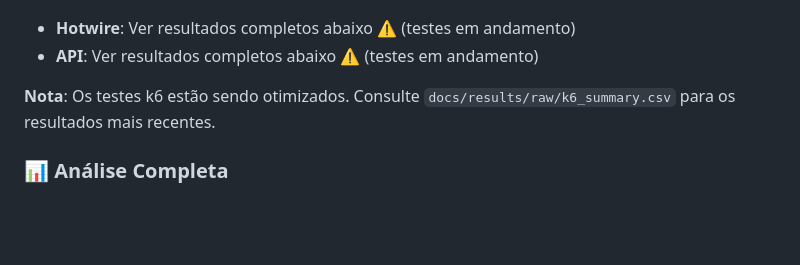
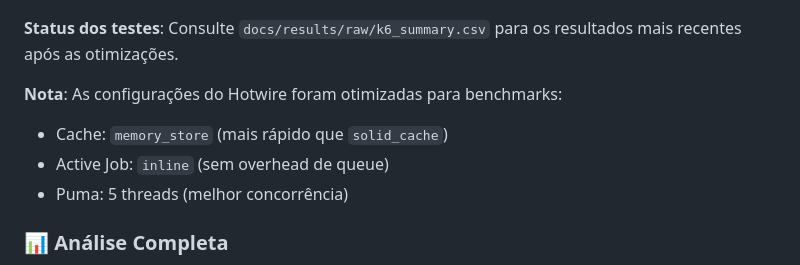
Before and after one commit to pedro-dalben/hotwire-vue-performance-benchmark, a Markdown page: README.md, the part around the change. Rendered like a GitHub page; blank space fills up the shorter version.

Commit message:
docs: atualizar README com informações sobre otimizações e status dos testes

```diff
--- a/README.md
+++ b/README.md
@@ -28,10 +28,12 @@ Repositório completo e reproduzível para benchmark comparando duas abordagens
 
 ![k6 Request Duration p95](docs/results/charts/k6_p95.png)
 
-- **Hotwire**: Ver resultados completos abaixo ⚠️ (testes em andamento)
-- **API**: Ver resultados completos abaixo ⚠️ (testes em andamento)
+**Status dos testes**: Consulte `docs/results/raw/k6_summary.csv` para os resultados mais recentes após as otimizações.
 
-**Nota**: Os testes k6 estão sendo otimizados. Consulte `docs/results/raw/k6_summary.csv` para os resultados mais recentes.
+**Nota**: As configurações do Hotwire foram otimizadas para benchmarks:
+- Cache: `memory_store` (mais rápido que `solid_cache`)
+- Active Job: `inline` (sem overhead de queue)
+- Puma: 5 threads (melhor concorrência)
 
 ### 📊 Análise Completa
 
```
